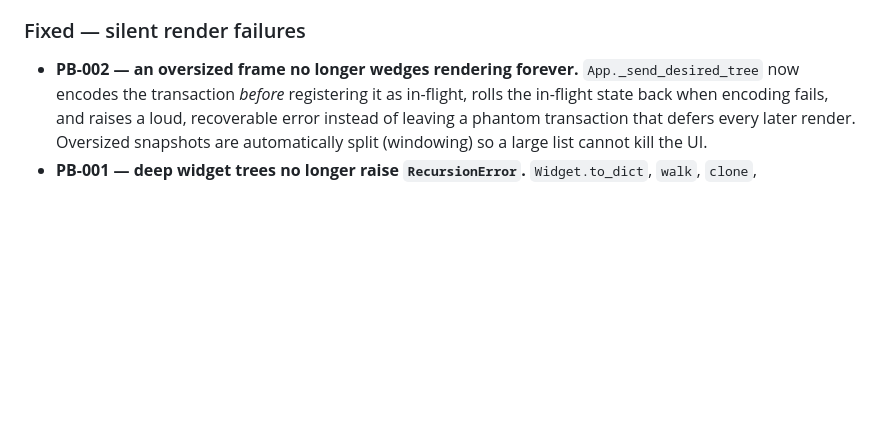
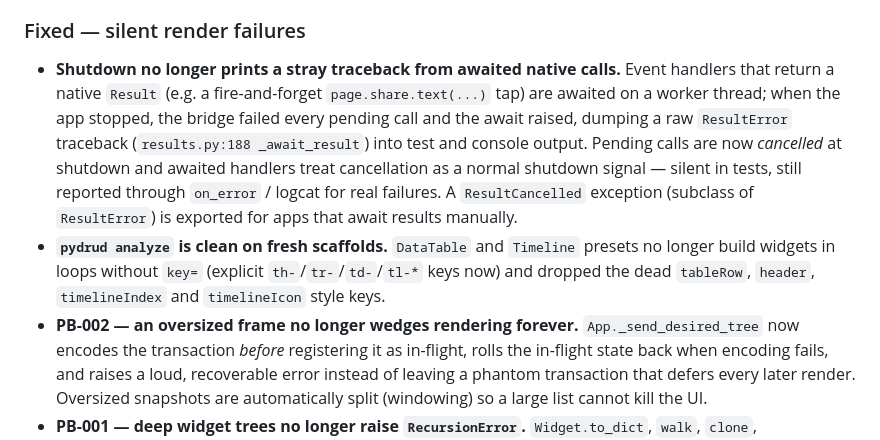
Before and after one commit to MurShidM01/Pydrud, a Markdown page: CHANGELOG.md, the part around the change. Drawn GitHub-style; blank space fills up the shorter version.

Commit message:
docs(changelog) note analyzer-warning and shutdown-traceback fixes in 2.0.3

```diff
--- a/CHANGELOG.md
+++ b/CHANGELOG.md
@@ -31,6 +31,20 @@ the developer-experience traps (DX-001…DX-006), the doc/API mismatches
 unlimited-widget and unlimited-icon work.
 
 ### Fixed — silent render failures
+* **Shutdown no longer prints a stray traceback from awaited native calls.**
+  Event handlers that return a native `Result` (e.g. a fire-and-forget
+  `page.share.text(...)` tap) are awaited on a worker thread; when the app
+  stopped, the bridge failed every pending call and the await raised, dumping
+  a raw `ResultError` traceback (`results.py:188 _await_result`) into test
+  and console output. Pending calls are now *cancelled* at shutdown and
+  awaited handlers treat cancellation as a normal shutdown signal — silent
+  in tests, still reported through `on_error` / logcat for real failures.
+  A `ResultCancelled` exception (subclass of `ResultError`) is exported for
+  apps that await results manually.
+* **`pydrud analyze` is clean on fresh scaffolds.** `DataTable` and
+  `Timeline` presets no longer build widgets in loops without `key=`
+  (explicit `th-`/`tr-`/`td-`/`tl-*` keys now) and dropped the dead
+  `tableRow`, `header`, `timelineIndex` and `timelineIcon` style keys.
 * **PB-002 — an oversized frame no longer wedges rendering forever.**
   `App._send_desired_tree` now encodes the transaction *before* registering
   it as in-flight, rolls the in-flight state back when encoding fails, and
```
